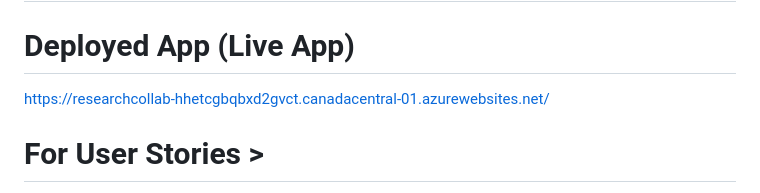
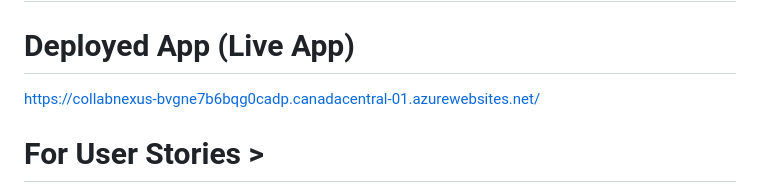
Before and after one commit to SeopaTebogo20/University-Research-Collaboration-Platform, a Markdown page: README.md, the part around the change. Drawn GitHub-style.

```diff
--- a/README.md
+++ b/README.md
@@ -2,7 +2,7 @@
 
 ## Links of the softwares we will be using:
 # Deployed App (Live App)
-https://researchcollab-hhetcgbqbxd2gvct.canadacentral-01.azurewebsites.net/
+https://collabnexus-bvgne7b6bqg0cadp.canadacentral-01.azurewebsites.net/
 
 # For User Stories >
 https://trello.com/b/Z44Nb2UI/collanexus
```
